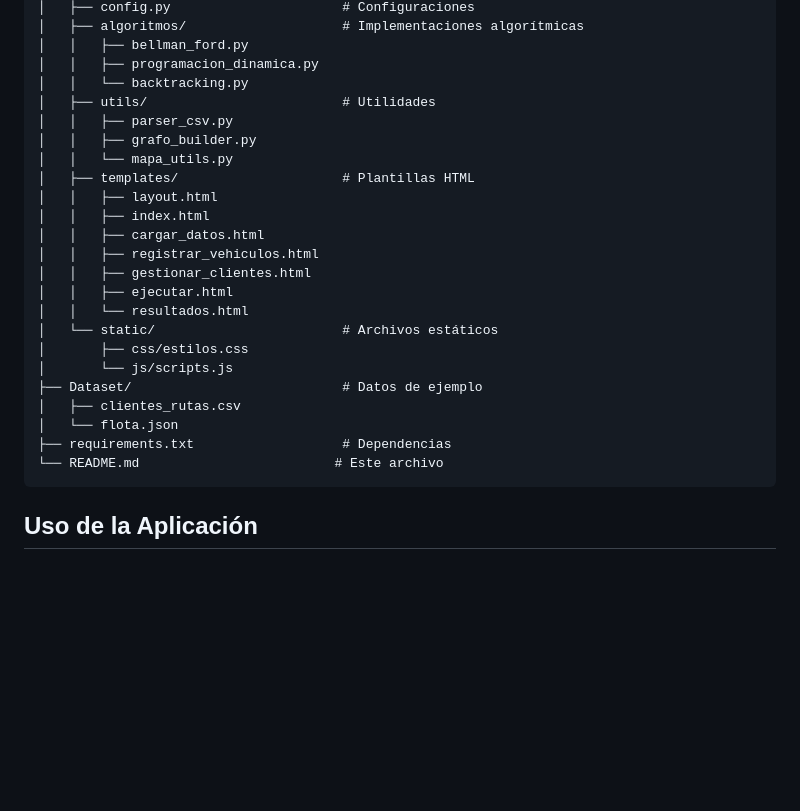
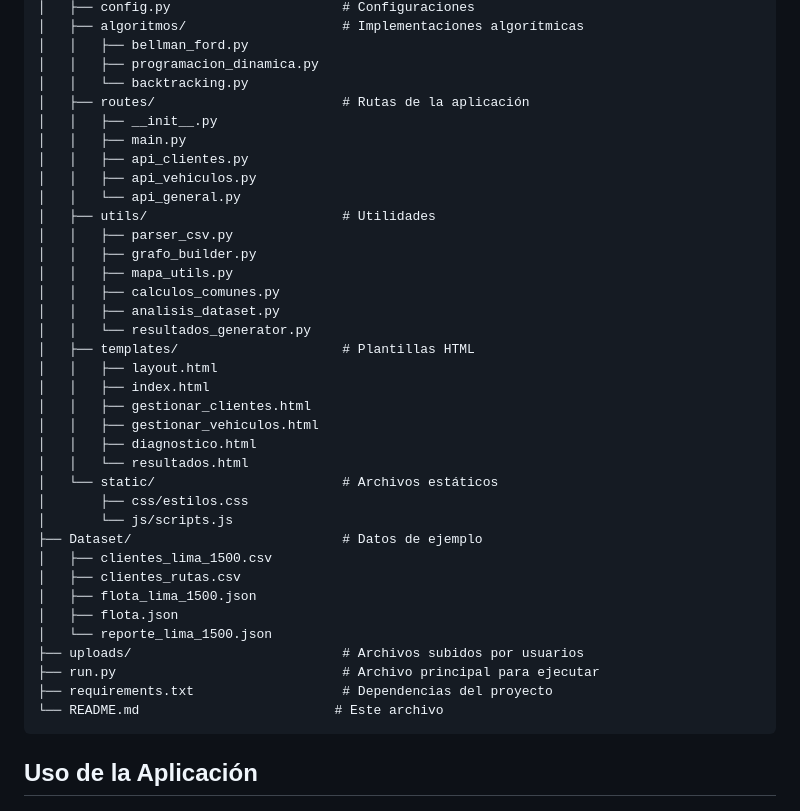
Before and after one commit to andrest04/complejidad, a Markdown page: README.md, the part around one of its changes. GitHub-like rendering; blank space fills up the shorter version.

````diff
--- a/README.md
+++ b/README.md
@@ -83,25 +110,38 @@ complejidad/
 │   │   ├── bellman_ford.py
 │   │   ├── programacion_dinamica.py
 │   │   └── backtracking.py
+│   ├── routes/                        # Rutas de la aplicación
+│   │   ├── __init__.py
+│   │   ├── main.py
+│   │   ├── api_clientes.py
+│   │   ├── api_vehiculos.py
+│   │   └── api_general.py
 │   ├── utils/                         # Utilidades
 │   │   ├── parser_csv.py
 │   │   ├── grafo_builder.py
-│   │   └── mapa_utils.py
+│   │   ├── mapa_utils.py
+│   │   ├── calculos_comunes.py
+│   │   ├── analisis_dataset.py
+│   │   └── resultados_generator.py
 │   ├── templates/                     # Plantillas HTML
 │   │   ├── layout.html
 │   │   ├── index.html
-│   │   ├── cargar_datos.html
-│   │   ├── registrar_vehiculos.html
 │   │   ├── gestionar_clientes.html
-│   │   ├── ejecutar.html
+│   │   ├── gestionar_vehiculos.html
+│   │   ├── diagnostico.html
 │   │   └── resultados.html
 │   └── static/                        # Archivos estáticos
 │       ├── css/estilos.css
 │       └── js/scripts.js
 ├── Dataset/                           # Datos de ejemplo
+│   ├── clientes_lima_1500.csv
 │   ├── clientes_rutas.csv
-│   └── flota.json
-├── requirements.txt                   # Dependencias
+│   ├── flota_lima_1500.json
+│   ├── flota.json
+│   └── reporte_lima_1500.json
+├── uploads/                           # Archivos subidos por usuarios
+├── run.py                             # Archivo principal para ejecutar
+├── requirements.txt                   # Dependencias del proyecto
 └── README.md                         # Este archivo
 ```
 
````
Also changed, not shown: other parts of README.md (+45 -18 lines), INSTALACION_RAPIDA.md (added, +52 -0 lines).
